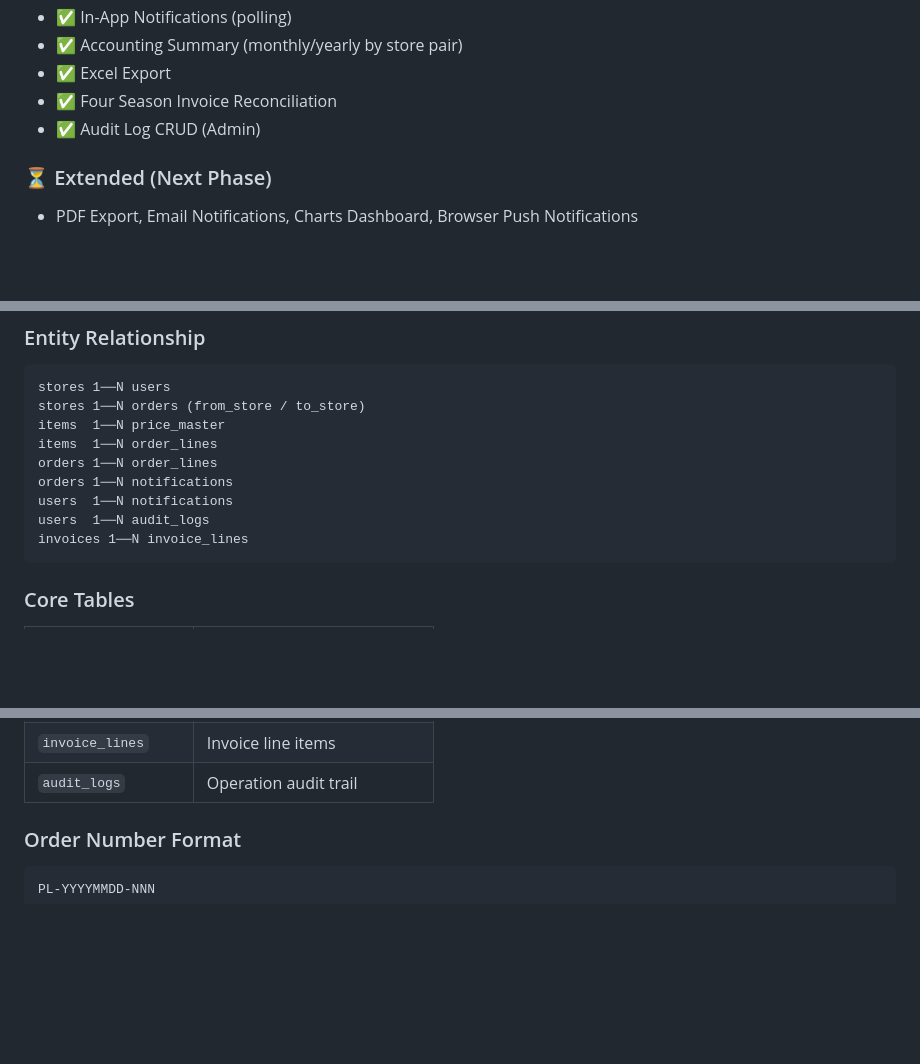
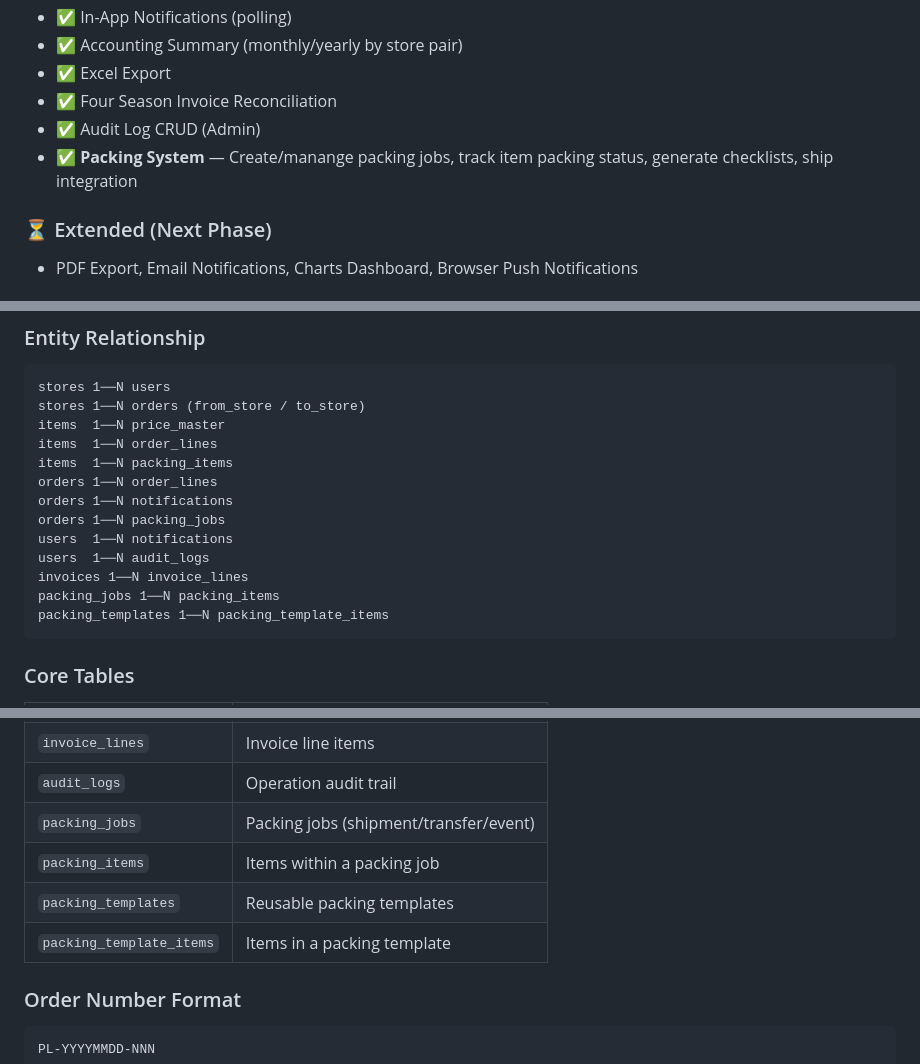
Before and after one commit to liemdo28/packing-list, a Markdown page: README.md, 3 parts joined by grey strips. Rendered like a GitHub page; blank space fills up the shorter version.

````diff
--- a/README.md
+++ b/README.md
@@ -223,6 +242,7 @@ Draft → Submitted → Processing → Ready to Ship → In Transit
 - ✅ Excel Export
 - ✅ Four Season Invoice Reconciliation
 - ✅ Audit Log CRUD (Admin)
+- ✅ **Packing System** — Create/manange packing jobs, track item packing status, generate checklists, ship integration
 
 ### ⏳ Extended (Next Phase)
 
@@ -248,11 +268,15 @@ stores 1──N users
 stores 1──N orders (from_store / to_store)
 items  1──N price_master
 items  1──N order_lines
+items  1──N packing_items
 orders 1──N order_lines
 orders 1──N notifications
+orders 1──N packing_jobs
 users  1──N notifications
 users  1──N audit_logs
 invoices 1──N invoice_lines
+packing_jobs 1──N packing_items
+packing_templates 1──N packing_template_items
 ```
 
 ### Core Tables
@@ -270,6 +294,10 @@ invoices 1──N invoice_lines
 | `invoices` | Four Season invoices |
 | `invoice_lines` | Invoice line items |
 | `audit_logs` | Operation audit trail |
+| `packing_jobs` | Packing jobs (shipment/transfer/event) |
+| `packing_items` | Items within a packing job |
+| `packing_templates` | Reusable packing templates |
+| `packing_template_items` | Items in a packing template |
 
 ### Order Number Format
 
````
Also changed, not shown: other parts of README.md (+45 -26 lines), v2-react/README.md (+3 -2 lines).
